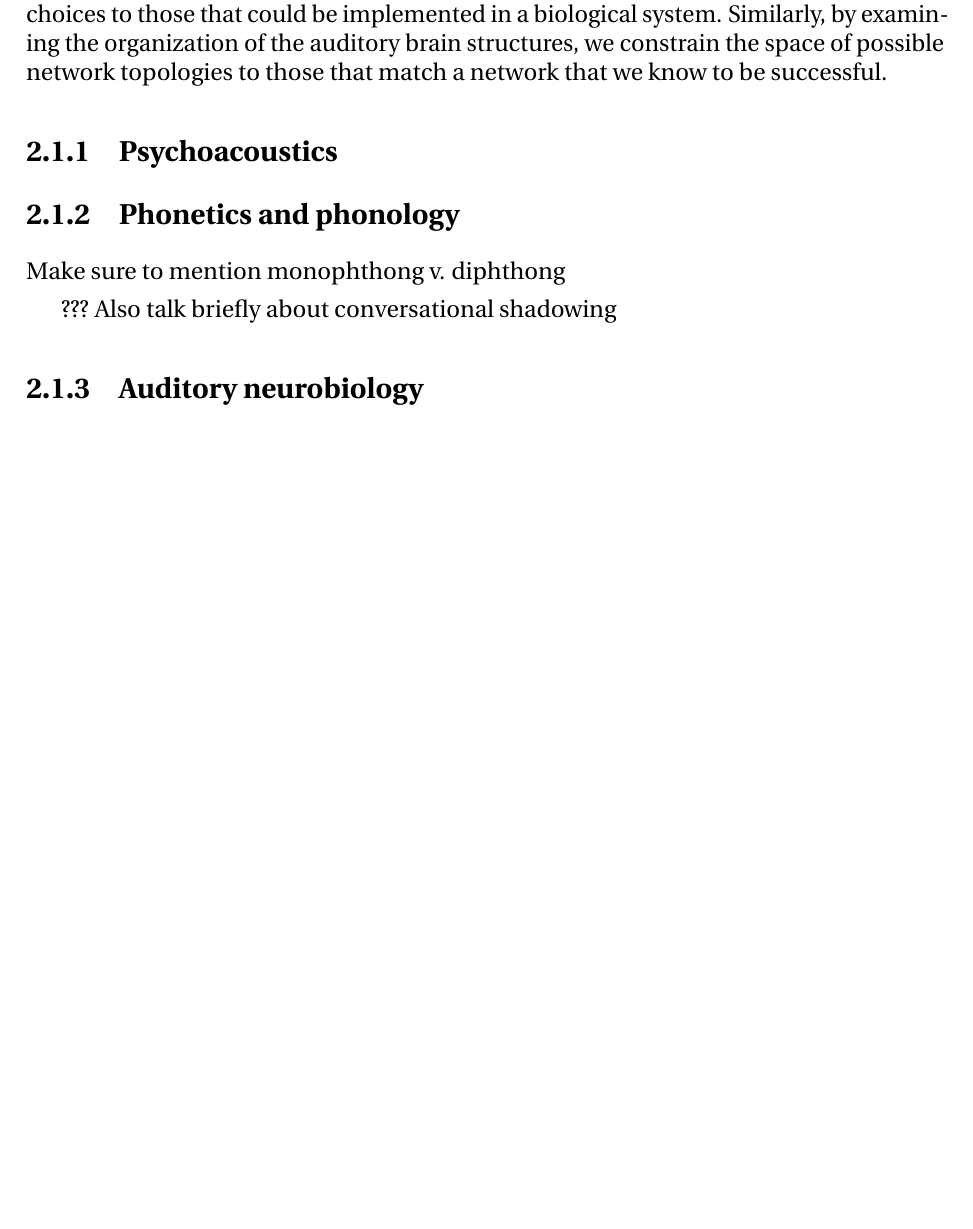
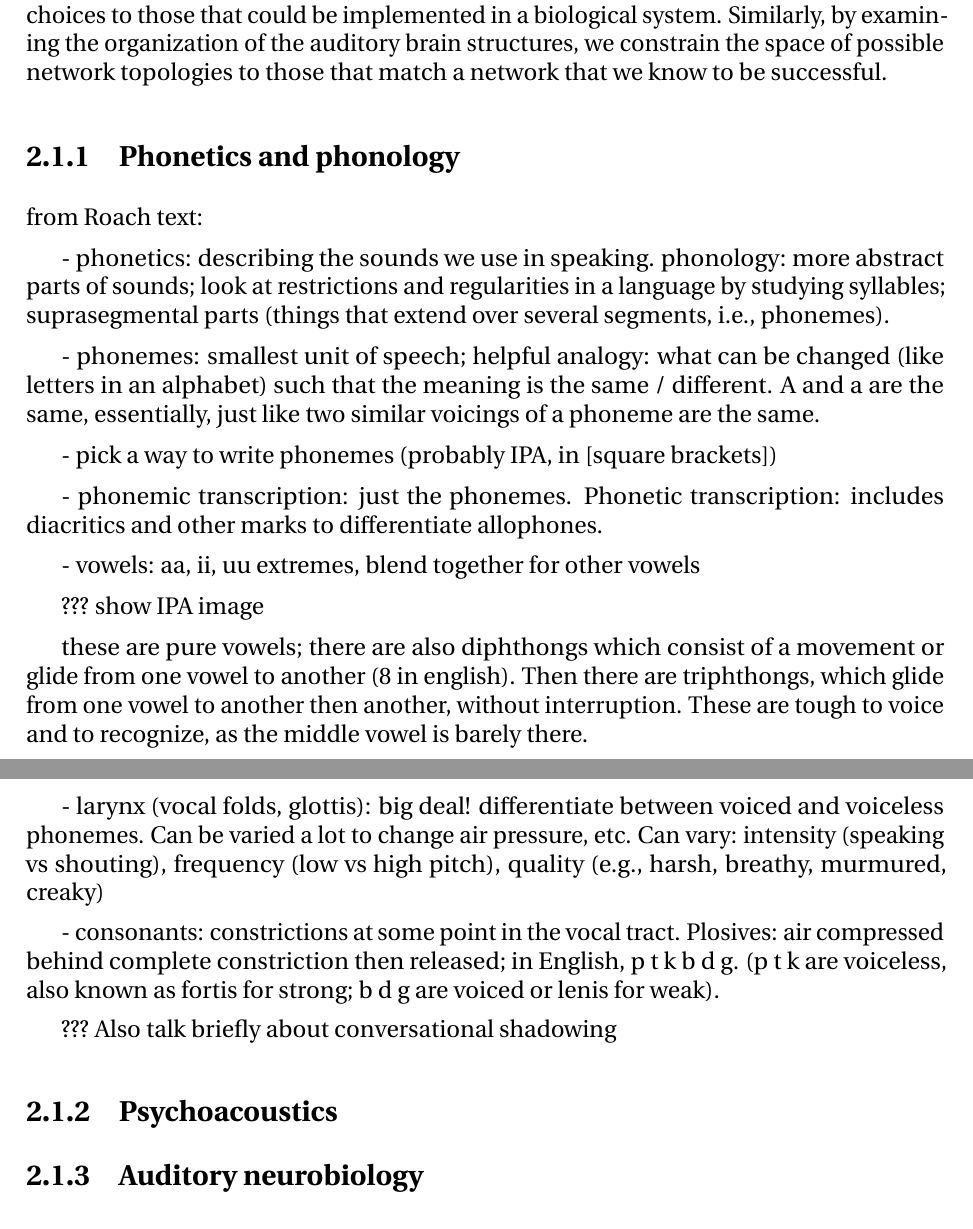
Before and after one commit to tbekolay/phd, a LaTeX thesis (paper/phd.tex, which reads paper/phd-background.tex): part of page 13 of 36 before the commit and two parts of pages 13 and 14 of 37 after it, the two joined at a grey line, cut so that both start at the same text, the shorter picture padded with empty space. Compiled offline with pdfLaTeX.

Commit message:
Writing day 7: Phonetics background

```diff
--- a/paper/phd-background.tex
+++ b/paper/phd-background.tex
@@ -74,13 +74,53 @@ network topologies
 to those that match
 a network that we know to be successful.
 
-\subsection{Psychoacoustics}
-
 \subsection{Phonetics and phonology}
 
-Make sure to mention monophthong v. diphthong
+from Roach text:
+
+- phonetics: describing the sounds we use in speaking.
+  phonology: more abstract parts of sounds; look at restrictions
+  and regularities in a language by studying syllables;
+  suprasegmental parts (things that extend over several segments,
+  i.e., phonemes).
+
+- phonemes: smallest unit of speech; helpful analogy:
+  what can be changed (like letters in an alphabet) such that
+  the meaning is the same / different. A and a are the same,
+  essentially, just like two similar voicings of a phoneme
+  are the same.
+
+  - pick a way to write phonemes (probably IPA, in [square brackets])
+
+  - phonemic transcription: just the phonemes. Phonetic transcription:
+    includes diacritics and other marks to differentiate allophones.
+
+- vowels: aa, ii, uu extremes, blend together for other vowels
+
+  ??? show IPA image
+
+  these are pure vowels; there are also diphthongs which consist
+  of a movement or glide from one vowel to another (8 in english).
+  Then there are triphthongs, which glide from one vowel
+  to another then another, without interruption.
+  These are tough to voice and to recognize, as the middle
+  vowel is barely there.
+
+- larynx (vocal folds, glottis): big deal! differentiate between
+  voiced and voiceless phonemes. Can be varied a lot
+  to change air pressure, etc. Can vary:
+  intensity (speaking vs shouting),
+  frequency (low vs high pitch),
+  quality (e.g., harsh, breathy, murmured, creaky)
+
+- consonants: constrictions at some point in the vocal tract.
+  Plosives: air compressed behind complete constriction then released;
+  in English, p t k b d g. (p t k are voiceless, also known as fortis
+  for strong; b d g are voiced or lenis for weak).
 
 ??? Also talk briefly about conversational shadowing
+
+\subsection{Psychoacoustics}
 
 \subsection{Auditory neurobiology}
 
```
